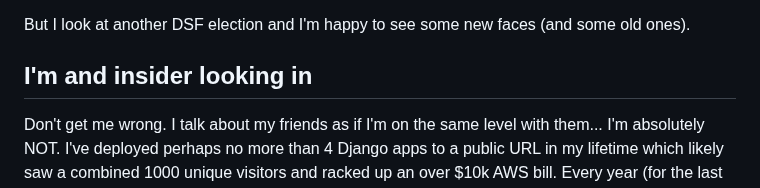
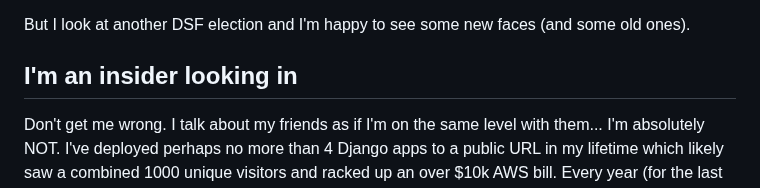
Before and after one commit to kjaymiller/kjaymiller.com, a Markdown page: content/how_long_do_we_need_to_be_in_charge.md, the part around the change. Drawn GitHub-style.

Commit message:
fix typo on post

```diff
--- a/content/how_long_do_we_need_to_be_in_charge.md
+++ b/content/how_long_do_we_need_to_be_in_charge.md
@@ -28,7 +28,7 @@ I was told that my ideas weren't necessarily bad and I should consider running f
 
 But I look at another DSF election and I'm happy to see some new faces (and some old ones).
 
-## I'm and insider looking in
+## I'm an insider looking in
 
 Don't get me wrong. I talk about my friends as if I'm on the same level with them... I'm absolutely NOT. I've deployed perhaps no more than 4 Django apps to a public URL in my lifetime which likely saw a combined 1000 unique visitors and racked up an over $10k AWS bill. Every year (for the last 3) I go to DjangoCon US and spend more time at the sponsor's booths and in the beginner-friendly talks than anywhere else. But lately I've seen something happen.
 
```
